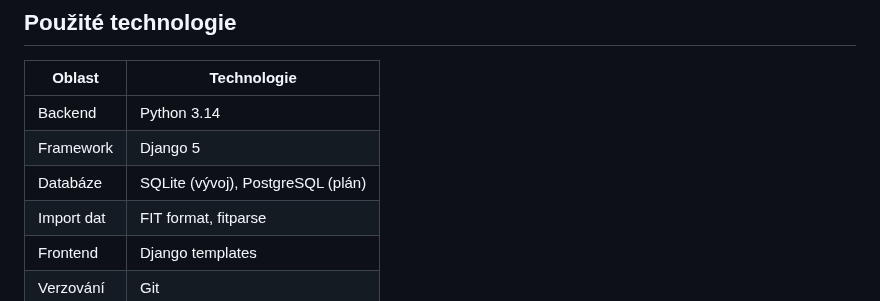
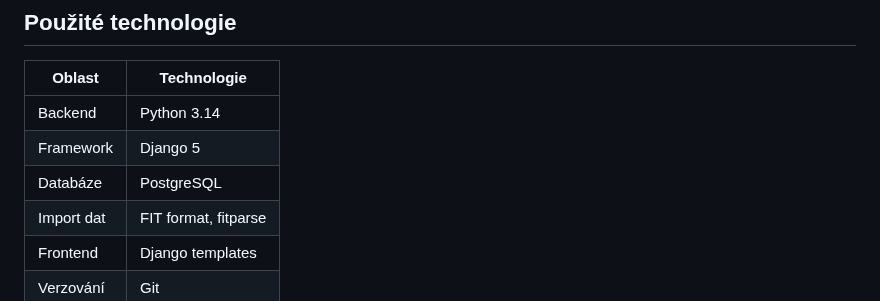
Before and after one commit to gyarab/enduroBuddy, a Markdown page: readme.md, the part around the change. GitHub-like rendering.

```diff
--- a/readme.md
+++ b/readme.md
@@ -42,7 +42,7 @@ Cílem návrhu je:
 |------|-----------|
 | Backend | Python 3.14 |
 | Framework | Django 5 |
-| Databáze | SQLite (vývoj), PostgreSQL (plán) |
+| Databáze | PostgreSQL |
 | Import dat | FIT format, fitparse |
 | Frontend | Django templates |
 | Verzování | Git |
```
